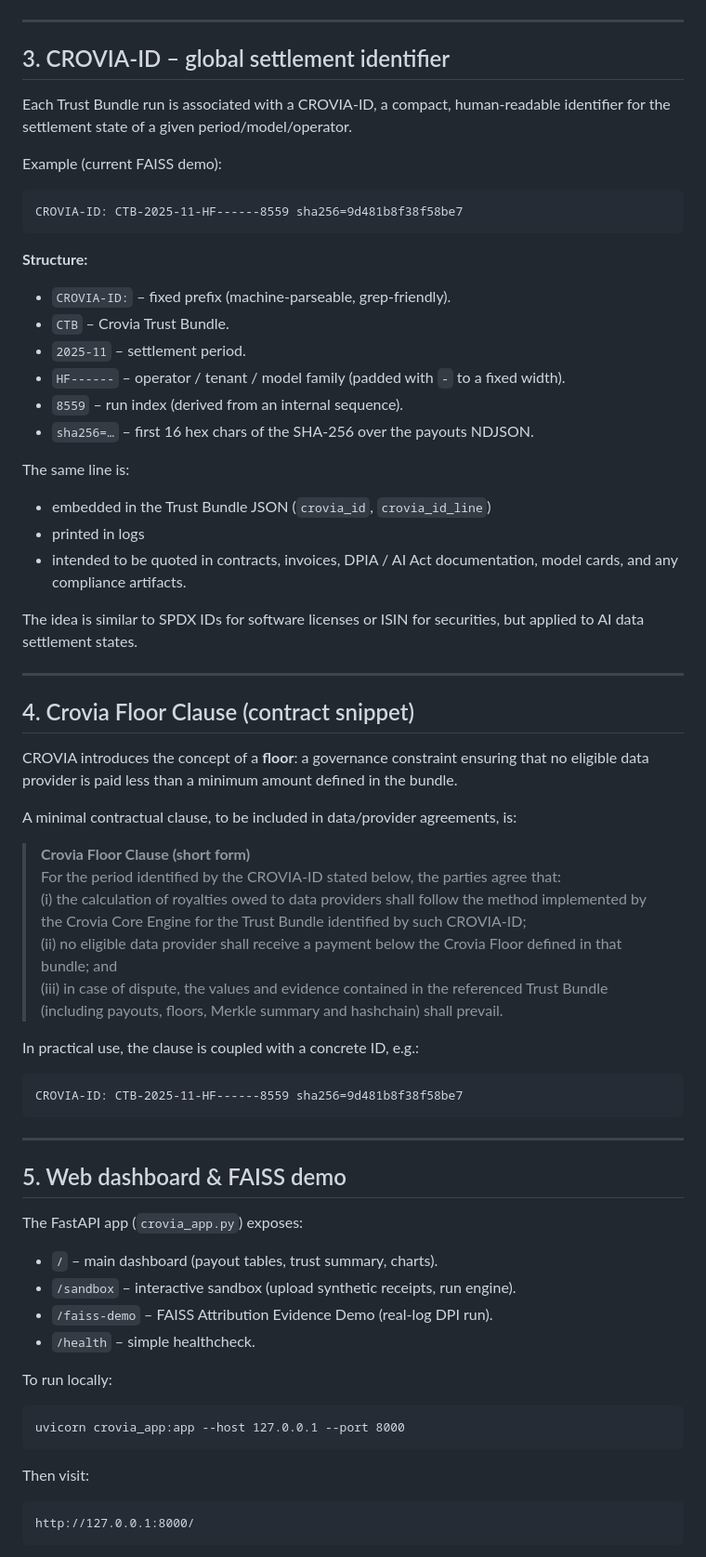
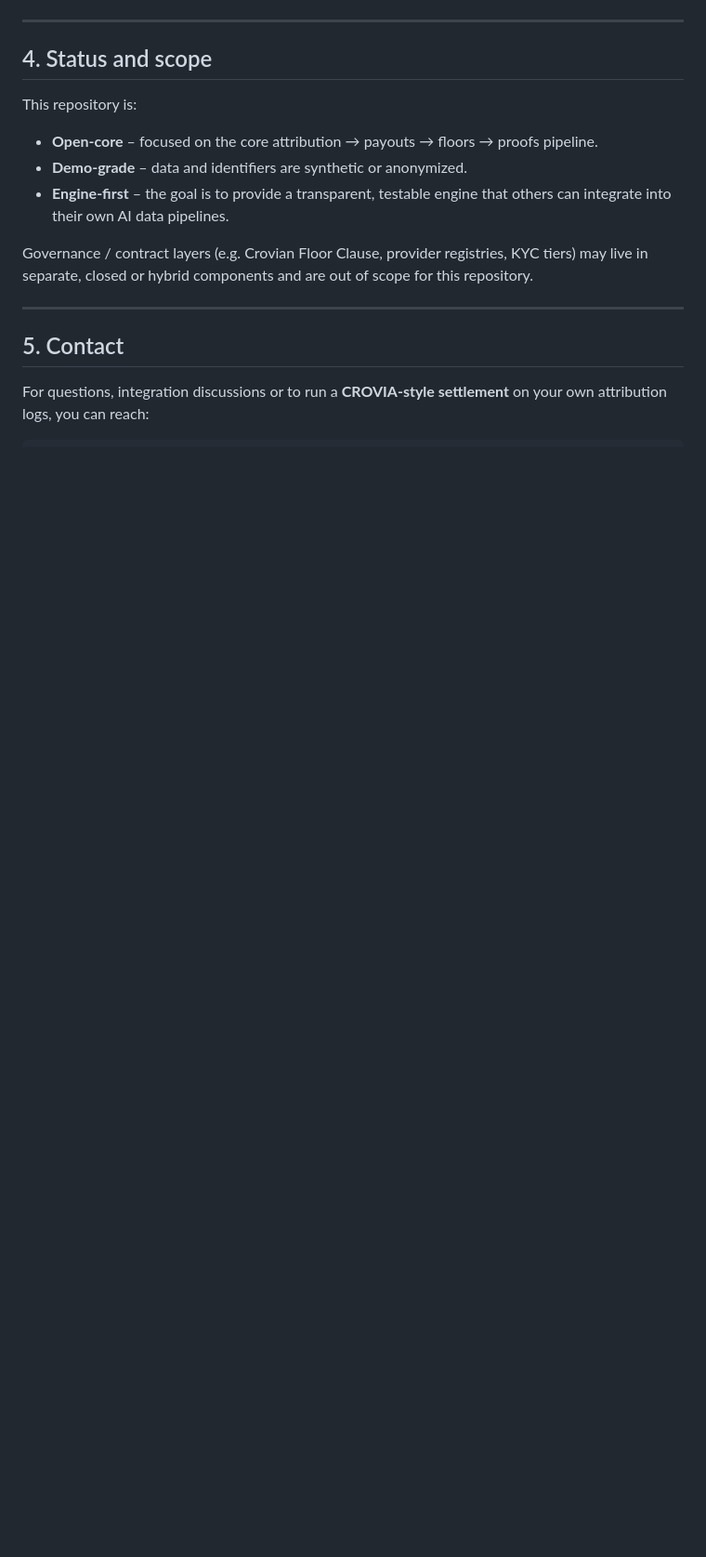
Before and after one commit to croviatrust/crovia-core-engine, a Markdown page: README.md, the part around the change printed below. Shown: that part at 93% size. GitHub-like rendering; blank space fills up the shorter version.

```diff
--- a/README.md
+++ b/README.md
@@ -126,65 +152,23 @@ and a final validator result:
 
 ---
 
-## 3. CROVIA-ID – global settlement identifier
+## 4. Status and scope
 
-Each Trust Bundle run is associated with a CROVIA-ID, a compact, human-readable identifier for the settlement state of a given period/model/operator.
+This repository is:
 
-Example (current FAISS demo):
+- **Open-core** – focused on the core attribution → payouts → floors → proofs pipeline.
+- **Demo-grade** – data and identifiers are synthetic or anonymized.
+- **Engine-first** – the goal is to provide a transparent, testable engine
+  that others can integrate into their own AI data pipelines.
 
-    CROVIA-ID: CTB-2025-11-HF------8559 sha256=9d481b8f38f58be7
-
-**Structure:**
-
-- `CROVIA-ID:` – fixed prefix (machine-parseable, grep-friendly).
-- `CTB` – Crovia Trust Bundle.
-- `2025-11` – settlement period.
-- `HF------` – operator / tenant / model family (padded with `-` to a fixed width).
-- `8559` – run index (derived from an internal sequence).
-- `sha256=…` – first 16 hex chars of the SHA-256 over the payouts NDJSON.
-
-The same line is:
-
-- embedded in the Trust Bundle JSON (`crovia_id`, `crovia_id_line`)
-- printed in logs
-- intended to be quoted in contracts, invoices, DPIA / AI Act documentation, model cards, and any compliance artifacts.
-
-The idea is similar to SPDX IDs for software licenses or ISIN for securities, but applied to AI data settlement states.
+Governance / contract layers (e.g. Crovian Floor Clause, provider registries,
+KYC tiers) may live in separate, closed or hybrid components and are
+out of scope for this repository.
 
 ---
 
-## 4. Crovia Floor Clause (contract snippet)
+## 5. Contact
 
-CROVIA introduces the concept of a **floor**: a governance constraint ensuring that no eligible data provider is paid less than a minimum amount defined in the bundle.
+For questions, integration discussions or to run a **CROVIA-style settlement**
+on your own attribution logs, you can reach:
 
-A minimal contractual clause, to be included in data/provider agreements, is:
-
-> **Crovia Floor Clause (short form)**
-> For the period identified by the CROVIA-ID stated below, the parties agree that:
-> (i) the calculation of royalties owed to data providers shall follow the method implemented by the Crovia Core Engine for the Trust Bundle identified by such CROVIA-ID;
-> (ii) no eligible data provider shall receive a payment below the Crovia Floor defined in that bundle; and
-> (iii) in case of dispute, the values and evidence contained in the referenced Trust Bundle (including payouts, floors, Merkle summary and hashchain) shall prevail.
-
-In practical use, the clause is coupled with a concrete ID, e.g.:
-
-    CROVIA-ID: CTB-2025-11-HF------8559 sha256=9d481b8f38f58be7
-
----
-
-## 5. Web dashboard & FAISS demo
-
-The FastAPI app (`crovia_app.py`) exposes:
-
-- `/` – main dashboard (payout tables, trust summary, charts).
-- `/sandbox` – interactive sandbox (upload synthetic receipts, run engine).
-- `/faiss-demo` – FAISS Attribution Evidence Demo (real-log DPI run).
-- `/health` – simple healthcheck.
-
-To run locally:
-
-    uvicorn crovia_app:app --host 127.0.0.1 --port 8000
-
-Then visit:
-
-    http://127.0.0.1:8000/
-
```
Also changed, not shown: other parts of README.md (+116 -119 lines).
